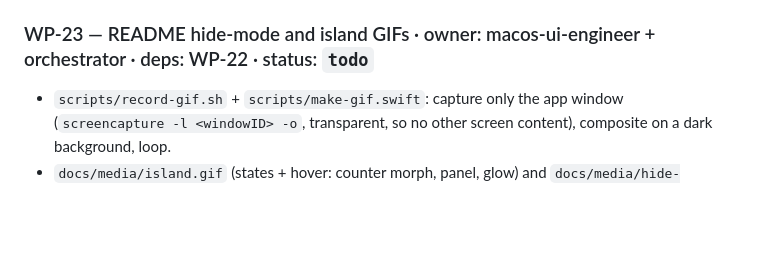
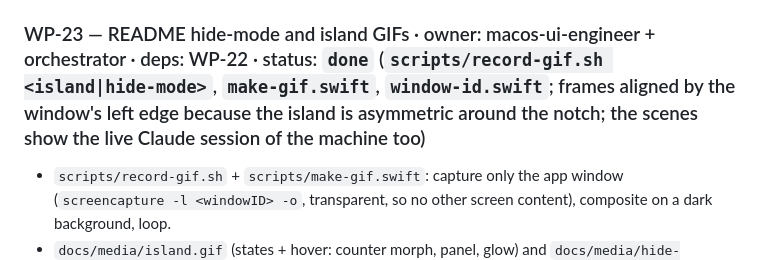
Before and after one commit to krzysztof-wojtowicz/clawd-island, a Markdown page: docs/09-roadmap.md, the part around the change. Rendered like a GitHub page; blank space fills up the shorter version.

```diff
--- a/docs/09-roadmap.md
+++ b/docs/09-roadmap.md
@@ -121,7 +121,7 @@ Order: v3.1 (WP-20 ∥ WP-21) → WP-22 → WP-23 → WP-24 (WP-23 and WP-24 bot
 - Cap concurrent `EventServer` connections (held permissions exempt); re-measure post-burst.
 - AC: REQ-08 AC1, the `08` v4 targets; before → after table in `08`.
 
-### WP-23 — README hide-mode and island GIFs · owner: macos-ui-engineer + orchestrator · deps: WP-22 · status: `todo`
+### WP-23 — README hide-mode and island GIFs · owner: macos-ui-engineer + orchestrator · deps: WP-22 · status: `done` (`scripts/record-gif.sh <island|hide-mode>`, `make-gif.swift`, `window-id.swift`; frames aligned by the window's left edge because the island is asymmetric around the notch; the scenes show the live Claude session of the machine too)
 - `scripts/record-gif.sh` + `scripts/make-gif.swift`: capture only the app window (`screencapture -l <windowID> -o`, transparent, so no other screen content), composite on a dark background, loop.
 - `docs/media/island.gif` (states + hover: counter morph, panel, glow) and `docs/media/hide-mode.gif` (corner peek, a 3 s pop-out on `talking`, a pose-only change), each < 600 KB, near the top of README.md.
 - AC: both show motion and nothing outside the app window.
```
Also changed, not shown: README.md (+5 -0 lines), docs/media/hide-mode.gif (added), docs/media/island.gif (added), 3 other files.
